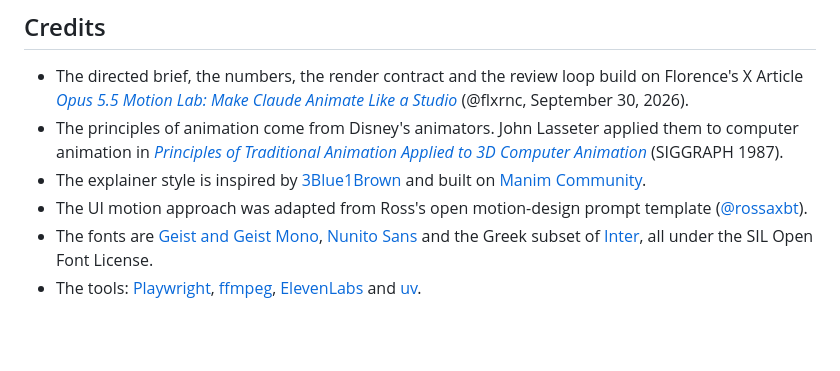
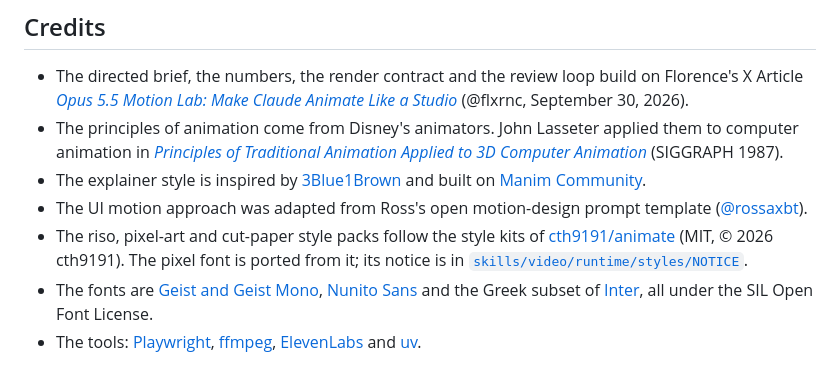
Before and after one commit to tstout729/video-skill, a Markdown page: README.md, the part around the change. GitHub-like rendering; blank space fills up the shorter version.

```diff
--- a/README.md
+++ b/README.md
@@ -135,6 +135,7 @@ narration.json ─▶ narrate.py ─▶ audio + word timings
 - The principles of animation come from Disney's animators. John Lasseter applied them to computer animation in [*Principles of Traditional Animation Applied to 3D Computer Animation*](https://dl.acm.org/doi/10.1145/37402.37407) (SIGGRAPH 1987).
 - The explainer style is inspired by [3Blue1Brown](https://www.3blue1brown.com) and built on [Manim Community](https://www.manim.community).
 - The UI motion approach was adapted from Ross's open motion-design prompt template ([@rossaxbt](https://x.com/rossaxbt)).
+- The riso, pixel-art and cut-paper style packs follow the style kits of [cth9191/animate](https://github.com/cth9191/animate) (MIT, © 2026 cth9191). The pixel font is ported from it; its notice is in [`skills/video/runtime/styles/NOTICE`](skills/video/runtime/styles/NOTICE).
 - The fonts are [Geist and Geist Mono](https://vercel.com/font), [Nunito Sans](https://fonts.google.com/specimen/Nunito+Sans) and the Greek subset of [Inter](https://rsms.me/inter/), all under the SIL Open Font License.
 - The tools: [Playwright](https://playwright.dev), [ffmpeg](https://ffmpeg.org), [ElevenLabs](https://elevenlabs.io) and [uv](https://docs.astral.sh/uv/).
 
```
Also changed, not shown: skills/video/SKILL.md (+2 -0 lines), 1 other file.
